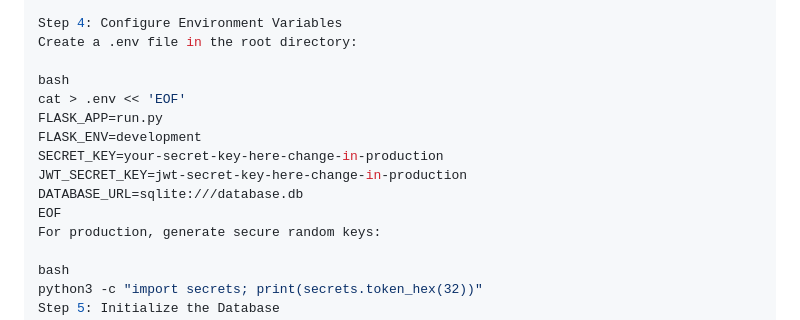
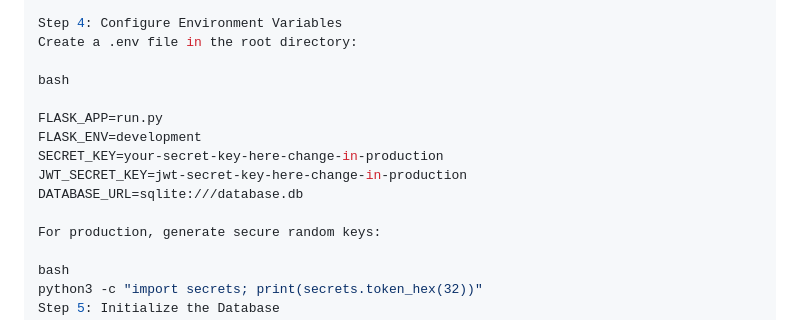
Before and after one commit to CaltonMomaya/INVENTORY-MANAGEMENT-SYSTEM, a Markdown page: README.md, the part around the change. Drawn GitHub-style.

Commit message:
Revise .env file creation instructions in README
Update instructions for creating .env file with keys.

```diff
--- a/README.md
+++ b/README.md
@@ -167,13 +167,13 @@ Step 4: Configure Environment Variables
 Create a .env file in the root directory:
 
 bash
-cat > .env << 'EOF'
+
 FLASK_APP=run.py
 FLASK_ENV=development
 SECRET_KEY=your-secret-key-here-change-in-production
 JWT_SECRET_KEY=jwt-secret-key-here-change-in-production
 DATABASE_URL=sqlite:///database.db
-EOF
+
 For production, generate secure random keys:
 
 bash
```
